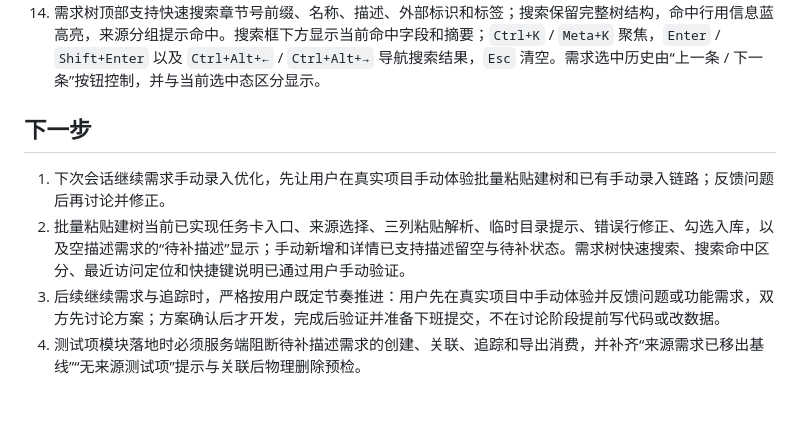
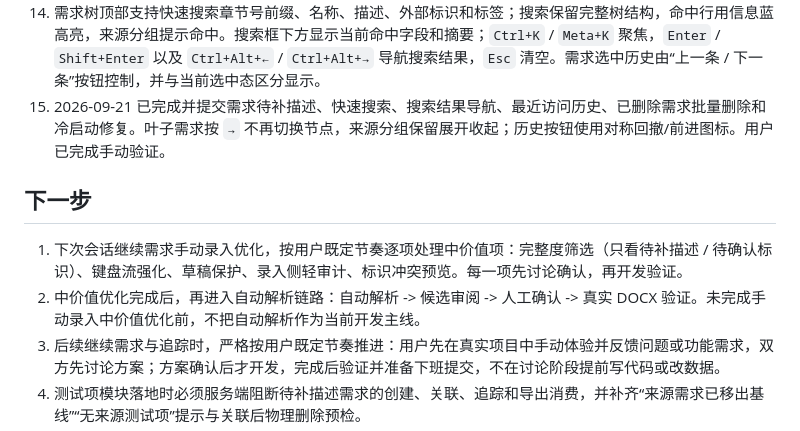
Before and after one commit to ks3356143/meridian, a Markdown page: srs/12-跨会话记忆.md, the part around the change. Drawn GitHub-style; blank space fills up the shorter version.

Commit message:
整理跨会话记忆与下一阶段计划

```diff
--- a/srs/12-跨会话记忆.md
+++ b/srs/12-跨会话记忆.md
@@ -18,11 +18,12 @@
 12. 长主题文档采用“入口 + 子页”：`07-前端体验`、`17-七类文档数据映射`、`20-大工作区架构落地`、`22-需求录入与解析` 和 `docs/项目记忆.md` 已拆分；后续新增细节写入对应子页，并保持双向链接。
 13. 手动录入和批量粘贴建树都允许描述留空；手动需求仍要求来源、章节号、名称和主类型有效，标识留空自动生成。空描述需求保持 `official` 并标记“待补描述”，树行使用琥珀弱底色、左侧警告色条和来源级待补计数，测试项创建、关联、追踪和导出必须服务端阻断这类需求。
 14. 需求树顶部支持快速搜索章节号前缀、名称、描述、外部标识和标签；搜索保留完整树结构，命中行用信息蓝高亮，来源分组提示命中。搜索框下方显示当前命中字段和摘要；`Ctrl+K` / `Meta+K` 聚焦，`Enter` / `Shift+Enter` 以及 `Ctrl+Alt+←` / `Ctrl+Alt+→` 导航搜索结果，`Esc` 清空。需求选中历史由“上一条 / 下一条”按钮控制，并与当前选中态区分显示。
+15. 2026-09-21 已完成并提交需求待补描述、快速搜索、搜索结果导航、最近访问历史、已删除需求批量删除和冷启动修复。叶子需求按 `→` 不再切换节点，来源分组保留展开收起；历史按钮使用对称回撤/前进图标。用户已完成手动验证。
 
 ## 下一步
 
-1. 下次会话继续需求手动录入优化，先让用户在真实项目手动体验批量粘贴建树和已有手动录入链路；反馈问题后再讨论并修正。
-2. 批量粘贴建树当前已实现任务卡入口、来源选择、三列粘贴解析、临时目录提示、错误行修正、勾选入库，以及空描述需求的“待补描述”显示；手动新增和详情已支持描述留空与待补状态。需求树快速搜索、搜索命中区分、最近访问定位和快捷键说明已通过用户手动验证。
+1. 下次会话继续需求手动录入优化，按用户既定节奏逐项处理中价值项：完整度筛选（只看待补描述 / 待确认标识）、键盘流强化、草稿保护、录入侧轻审计、标识冲突预览。每一项先讨论确认，再开发验证。
+2. 中价值优化完成后，再进入自动解析链路：自动解析 -> 候选审阅 -> 人工确认 -> 真实 DOCX 验证。未完成手动录入中价值优化前，不把自动解析作为当前开发主线。
 3. 后续继续需求与追踪时，严格按用户既定节奏推进：用户先在真实项目中手动体验并反馈问题或功能需求，双方先讨论方案；方案确认后才开发，完成后验证并准备下班提交，不在讨论阶段提前写代码或改数据。
 4. 测试项模块落地时必须服务端阻断待补描述需求的创建、关联、追踪和导出消费，并补齐“来源需求已移出基线”“无来源测试项”提示与关联后物理删除预检。
 5. 完成“自动解析 -> 候选审阅 -> 人工确认”的剩余 UI 链路，并做真实 DOCX 验证。
```
Also changed, not shown: srs/22-需求录入与解析/01-录入与字段.md (+2 -0 lines).
